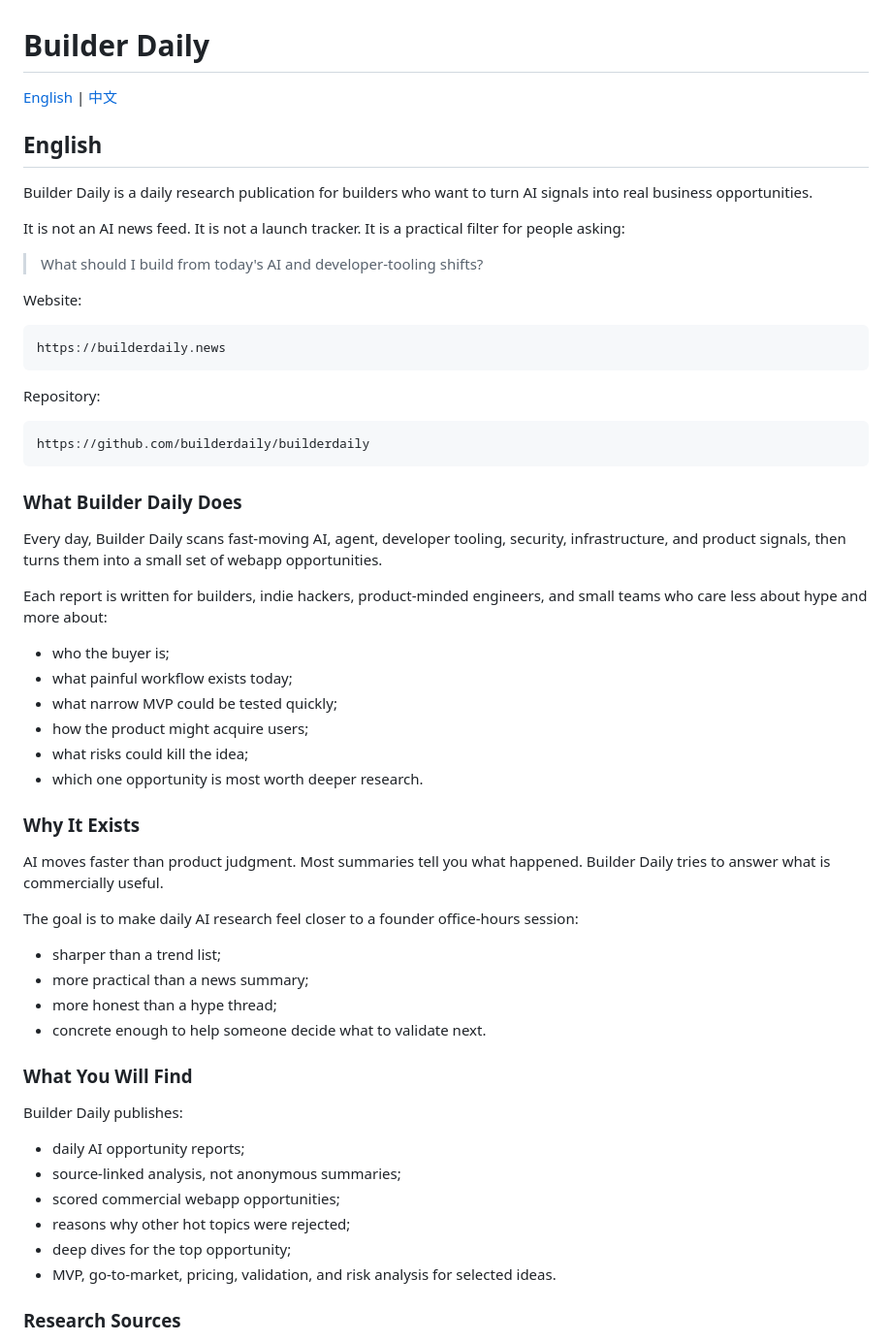
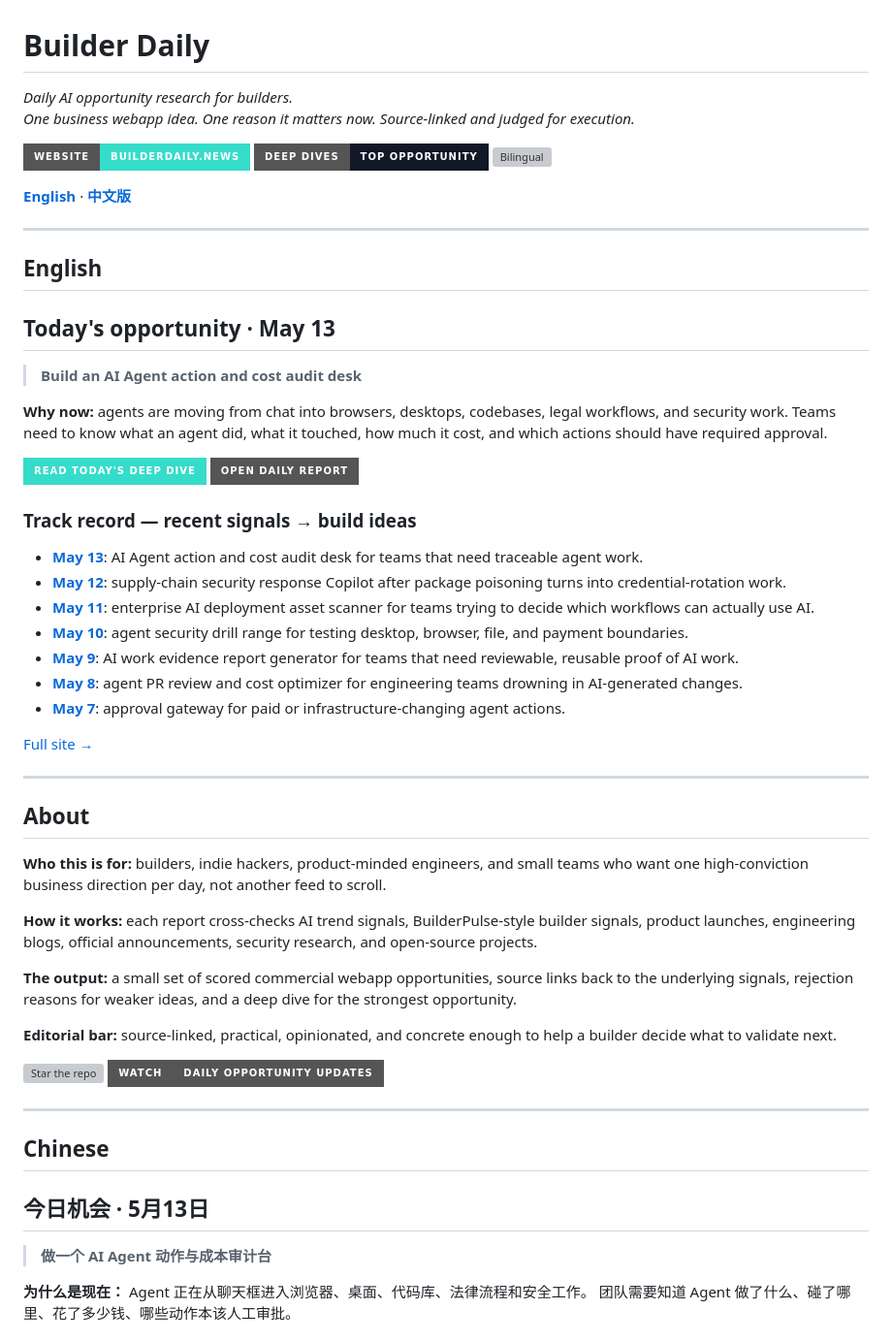
Before and after one commit to builderdaily/builderdaily, a Markdown page: README.md, the part around one of its changes. Shown at 97% size. Drawn GitHub-style; badges without logos; grey boxes are pictures that could not be loaded.

Commit message:
Revamp README presentation

````diff
--- a/README.md
+++ b/README.md
@@ -1,68 +1,71 @@
 # Builder Daily
 
-[English](#english) | [中文](#中文)
+_Daily AI opportunity research for builders._
+_One business webapp idea. One reason it matters now. Source-linked and judged for execution._
+
+[![Website](https://img.shields.io/badge/Website-builderdaily.news-36dcca?style=for-the-badge)](https://builderdaily.news)
+[![Deep dives](https://img.shields.io/badge/Deep_dives-top_opportunity-111827?style=for-the-badge)](https://builderdaily.news/#/article/2026-05-13/opportunity/0)
+[![Bilingual](https://img.shields.io/badge/Bilingual-English_%2F_%E4%B8%AD%E6%96%87-blue?style=for-the-badge)](#english)
+
+[**English**](#english) · [**中文版**](#chinese)
+
+---
 
 ## English
 
-Builder Daily is a daily research publication for builders who want to turn AI
-signals into real business opportunities.
+## Today's opportunity · May 13
 
-It is not an AI news feed. It is not a launch tracker. It is a practical filter
-for people asking:
+> **Build an AI Agent action and cost audit desk**
 
-> What should I build from today's AI and developer-tooling shifts?
+**Why now:** agents are moving from chat into browsers, desktops, codebases,
+legal workflows, and security work. Teams need to know what an agent did, what
+it touched, how much it cost, and which actions should have required approval.
 
-Website:
+[![Read today's deep dive](https://img.shields.io/badge/Read_today's_deep_dive-36dcca?style=for-the-badge)](https://builderdaily.news/#/article/2026-05-13/opportunity/0)
+[![Open daily report](https://img.shields.io/badge/Open_daily_report-gray?style=for-the-badge)](https://builderdaily.news/#/article/2026-05-13)
 
-```text
-https://builderdaily.news
-```
+### Track record — recent signals → build ideas
 
-Repository:
+- **[May 13](https://builderdaily.news/#/article/2026-05-13)**: AI Agent action and cost audit desk for teams that need traceable agent work.
+- **[May 12](https://builderdaily.news/#/article/2026-05-12)**: supply-chain security response Copilot after package poisoning turns into credential-rotation work.
+- **[May 11](https://builderdaily.news/#/article/2026-05-11)**: enterprise AI deployment asset scanner for teams trying to decide which workflows can actually use AI.
+- **[May 10](https://builderdaily.news/#/article/2026-05-10)**: agent security drill range for testing desktop, browser, file, and payment boundaries.
+- **[May 9](https://builderdaily.news/#/article/2026-05-09)**: AI work evidence report generator for teams that need reviewable, reusable proof of AI work.
+- **[May 8](https://builderdaily.news/#/article/2026-05-08)**: agent PR review and cost optimizer for engineering teams drowning in AI-generated changes.
+- **[May 7](https://builderdaily.news/#/article/2026-05-07)**: approval gateway for paid or infrastructure-changing agent actions.
 
-```text
-https://github.com/builderdaily/builderdaily
-```
+[Full site →](https://builderdaily.news)
 
-### What Builder Daily Does
+---
 
-Every day, Builder Daily scans fast-moving AI, agent, developer tooling,
-security, infrastructure, and product signals, then turns them into a small set
-of webapp opportunities.
+## About
 
-Each report is written for builders, indie hackers, product-minded engineers,
-and small teams who care less about hype and more about:
+**Who this is for:** builders, indie hackers, product-minded engineers, and
+small teams who want one high-conviction business direction per day, not another
+feed to scroll.
 
-- who the buyer is;
-- what painful workflow exists today;
-- what narrow MVP could be tested quickly;
-- how the product might acquire users;
-- what risks could kill the idea;
-- which one opportunity is most worth deeper research.
+**How it works:** each report cross-checks AI trend signals, BuilderPulse-style
+builder signals, product launches, engineering blogs, official announcements,
+security research, and open-source projects.
 
-### Why It Exists
+**The output:** a small set of scored commercial webapp opportunities, source
+links back to the underlying signals, rejection reasons for weaker ideas, and a
+deep dive for the strongest opportunity.
 
-AI moves faster than product judgment. Most summaries tell you what happened.
-Builder Daily tries to answer what is commercially useful.
+**Editorial bar:** source-linked, practical, opinionated, and concrete enough to
+help a builder decide what to validate next.
 
-The goal is to make daily AI research feel closer to a founder office-hours
-session:
+[![Star the repo](https://img.shields.io/badge/Star-builderdaily%2Fbuilderdaily-111827?style=for-the-badge&logo=github)](https://github.com/builderdaily/builderdaily)
+[![Watch updates](https://img.shields.io/badge/Watch-daily_opportunity_updates-gray?style=for-the-badge&logo=github)](https://github.com/builderdaily/builderdaily)
 
-- sharper than a trend list;
-- more practical than a news summary;
-- more honest than a hype thread;
-- concrete enough to help someone decide what to validate next.
+---
 
-### What You Will Find
+## Chinese
 
-Builder Daily publishes:
+## 今日机会 · 5月13日
 
-- daily AI opportunity reports;
-- source-linked analysis, not anonymous summaries;
-- scored commercial webapp opportunities;
-- reasons why other hot topics were rejected;
-- deep dives for the top opportunity;
-- MVP, go-to-market, pricing, validation, and risk analysis for selected ideas.
+> **做一个 AI Agent 动作与成本审计台**
 
-### Research Sources
+**为什么是现在：** Agent 正在从聊天框进入浏览器、桌面、代码库、法律流程和安全工作。
+团队需要知道 Agent 做了什么、碰了哪里、花了多少钱、哪些动作本该人工审批。
 
````
Also changed, not shown: other parts of README.md (+25 -123 lines).
